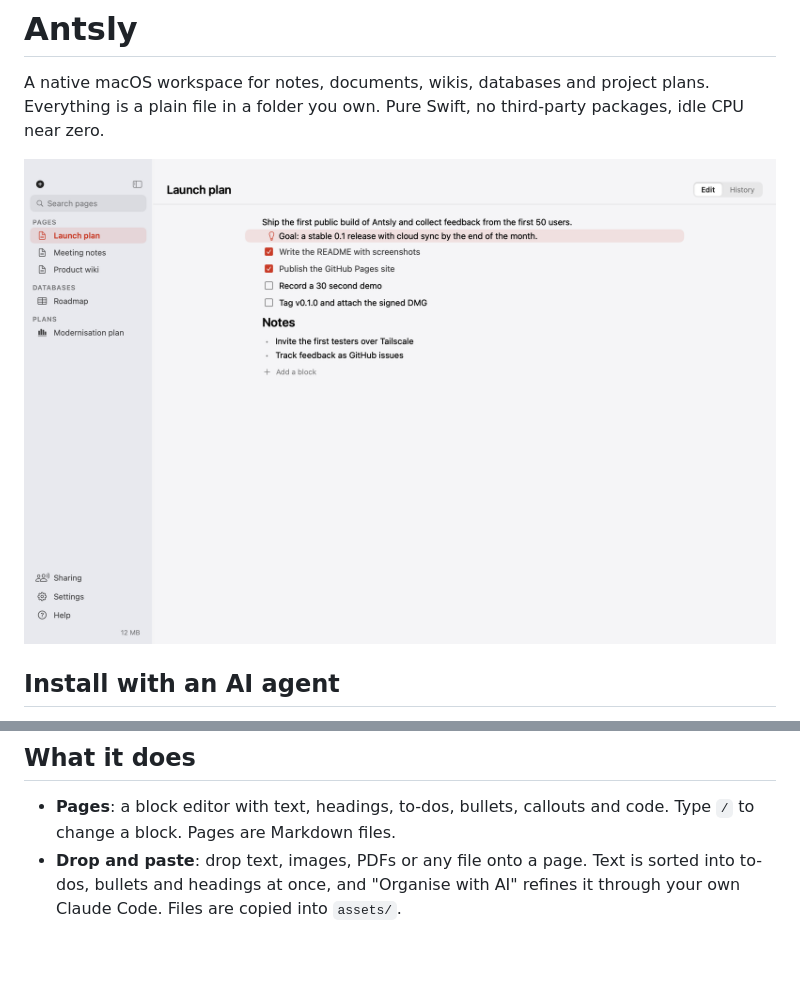
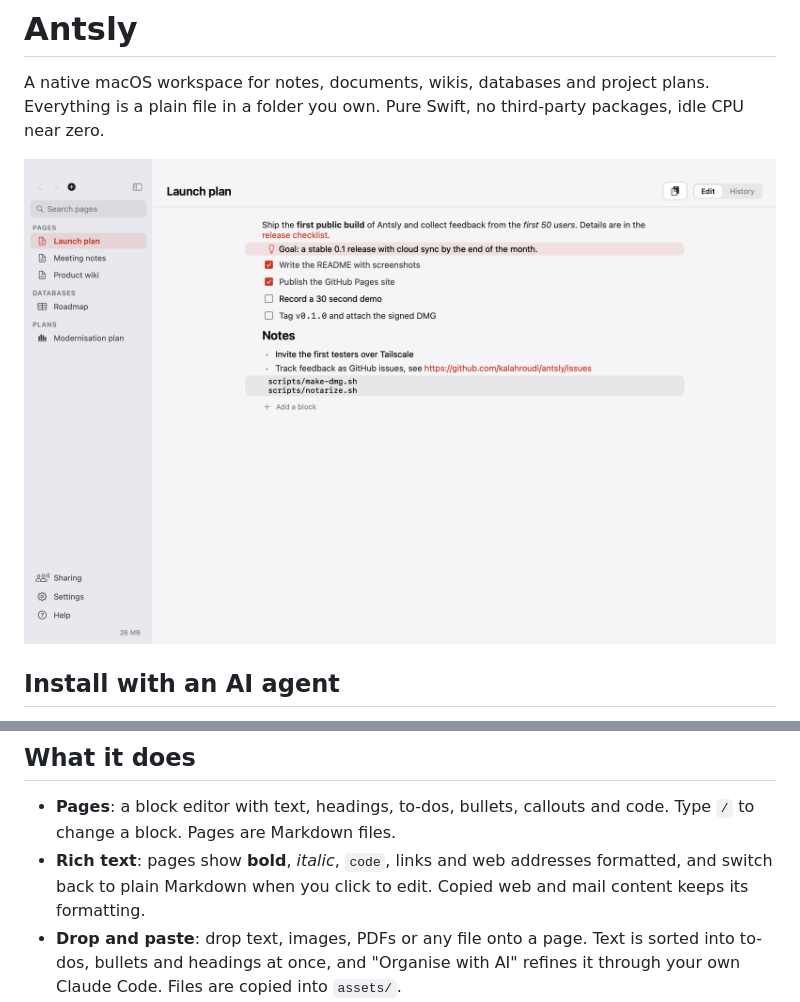
Before and after one commit to kalahroudi/antsly, a Markdown page: README.md, 2 parts joined by grey strips. Drawn GitHub-style; pictures changed too: docs/screenshots/page.png; blank space fills up the shorter version.

```diff
--- a/README.md
+++ b/README.md
@@ -24,6 +24,7 @@ Never call a destructive tool without asking me first.
 ## What it does
 
 - **Pages**: a block editor with text, headings, to-dos, bullets, callouts and code. Type `/` to change a block. Pages are Markdown files.
+- **Rich text**: pages show **bold**, *italic*, `code`, links and web addresses formatted, and switch back to plain Markdown when you click to edit. Copied web and mail content keeps its formatting.
 - **Drop and paste**: drop text, images, PDFs or any file onto a page. Text is sorted into to-dos, bullets and headings at once, and "Organise with AI" refines it through your own Claude Code. Files are copied into `assets/`.
 - **Databases**: table and board views with typed columns (status, choice, date, person, number, checkbox, link), group edit and delete, and one-click prompts for your AI agent. Rows are JSON files.
 - **Project plans**: phases and tasks on a timeline, per-person allocation and capacity, a resource heatmap by day, week, month or year, a burnup chart (person-days, story points or tasks), a critical path and one-click status reports as a page, Markdown or PDF. Imports a Gantt Magic backup.
```
Also changed, not shown: docs/screenshots/page-dark.png, 5 other files.
